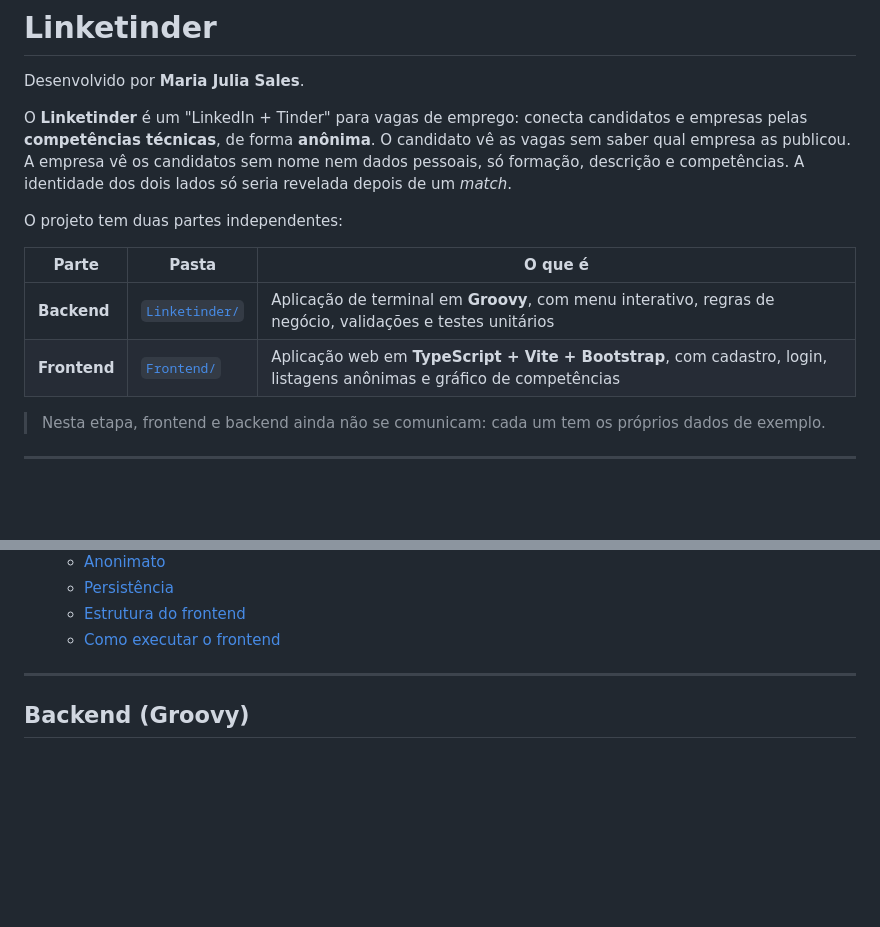
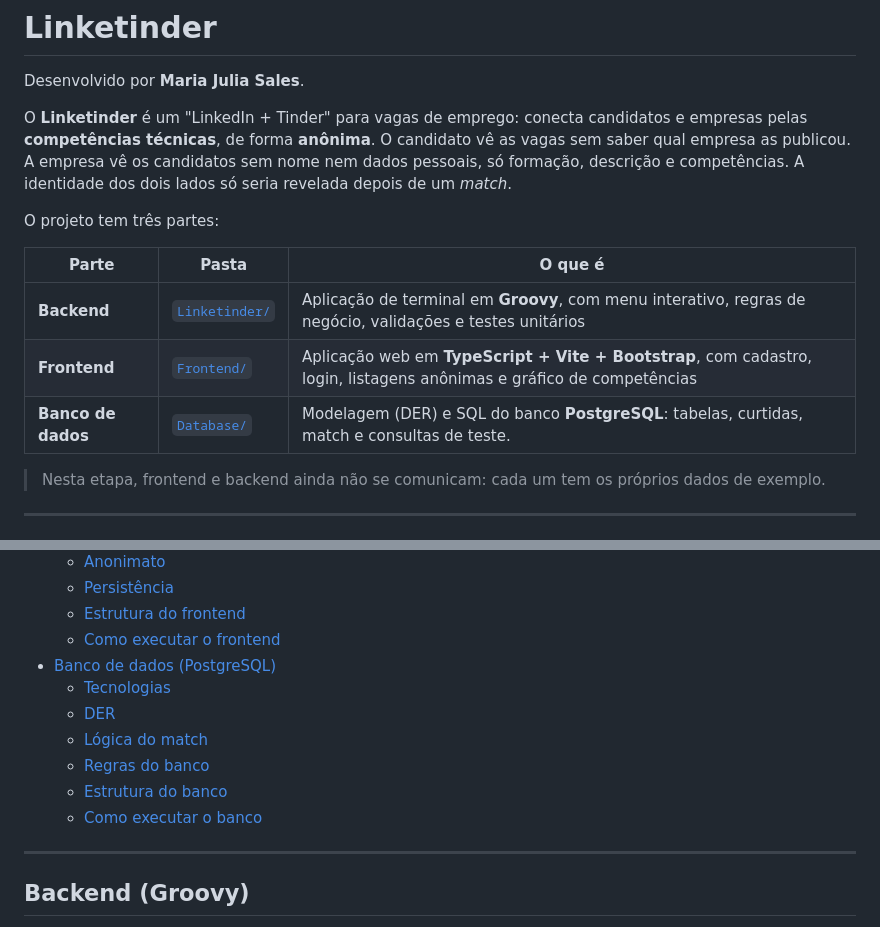
Before and after one commit to mariajuliasales/Linketinder-Project, a Markdown page: README.md, 2 parts joined by grey strips. Rendered like a GitHub page; blank space fills up the shorter version.

Commit message:
doc: add database section to project README

```diff
--- a/README.md
+++ b/README.md
@@ -5,12 +5,13 @@ O **Linketinder** é um "LinkedIn + Tinder" para vagas de emprego: conecta candi
 **competências técnicas**, de forma **anônima**. O candidato vê as vagas sem saber qual empresa as publicou. A empresa vê os candidatos sem nome nem dados pessoais, só formação, descrição e competências.
 A identidade dos dois lados só seria revelada depois de um *match*.
 
-O projeto tem duas partes independentes:
+O projeto tem três partes:
 
 | Parte | Pasta | O que é |
 |-------|-------|---------|
 | **Backend** | [`Linketinder/`](Linketinder/) | Aplicação de terminal em **Groovy**, com menu interativo, regras de negócio, validações e testes unitários |
 | **Frontend** | [`Frontend/`](Frontend/) | Aplicação web em **TypeScript + Vite + Bootstrap**, com cadastro, login, listagens anônimas e gráfico de competências |
+| **Banco de dados** | [`Database/`](Database/) | Modelagem (DER) e SQL do banco **PostgreSQL**: tabelas, curtidas, match e consultas de teste. |
 
 > Nesta etapa, frontend e backend ainda não se comunicam: cada um tem os próprios dados de exemplo.
 
@@ -36,6 +37,13 @@ O projeto tem duas partes independentes:
   - [Persistência](#persistência)
   - [Estrutura do frontend](#estrutura-do-frontend)
   - [Como executar o frontend](#como-executar-o-frontend)
+- [Banco de dados (PostgreSQL)](#banco-de-dados-postgresql)
+  - [Tecnologias](#tecnologias-2)
+  - [DER](#der)
+  - [Lógica do match](#lógica-do-match)
+  - [Regras do banco](#regras-do-banco)
+  - [Estrutura do banco](#estrutura-do-banco)
+  - [Como executar o banco](#como-executar-o-banco)
 
 ---
 
```
Also changed, not shown: other parts of README.md (+66 -0 lines).
